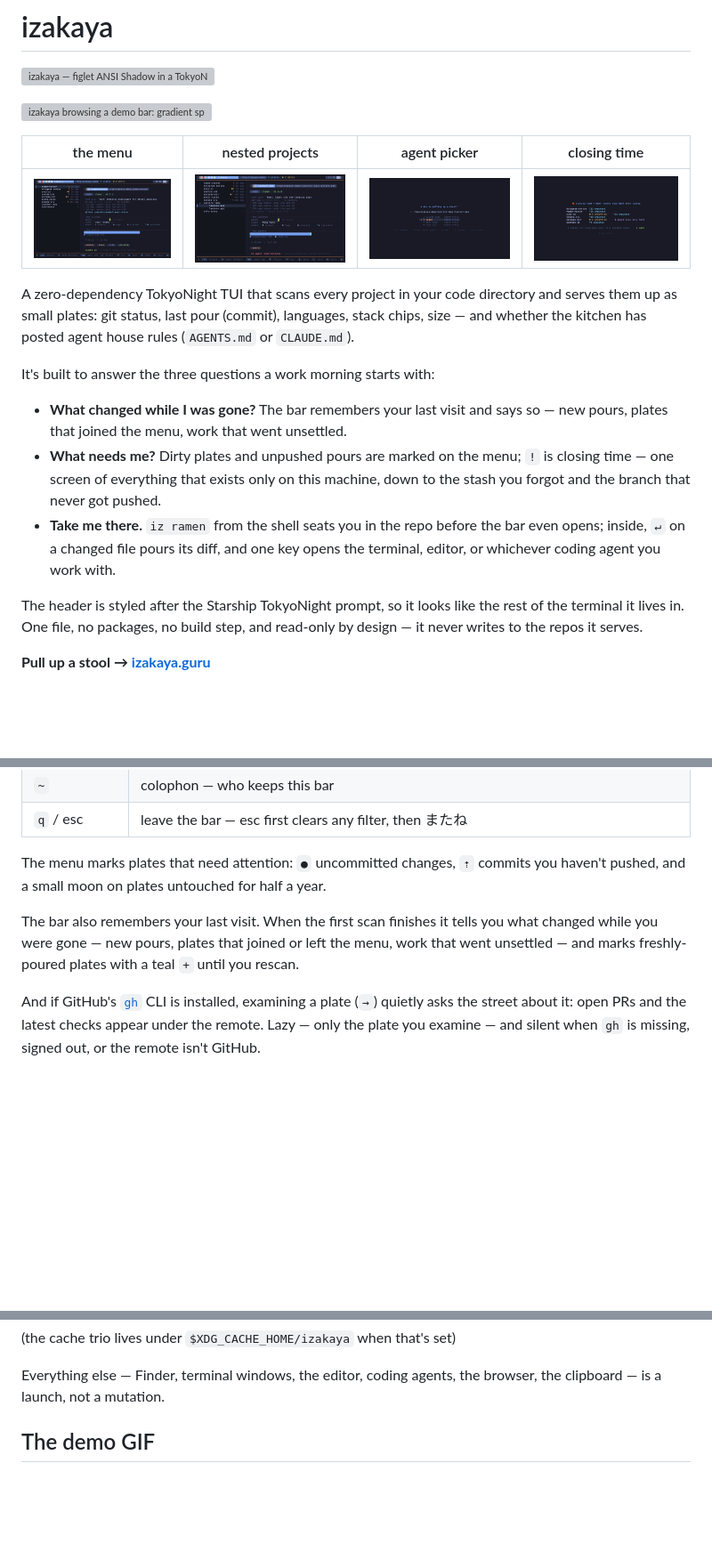
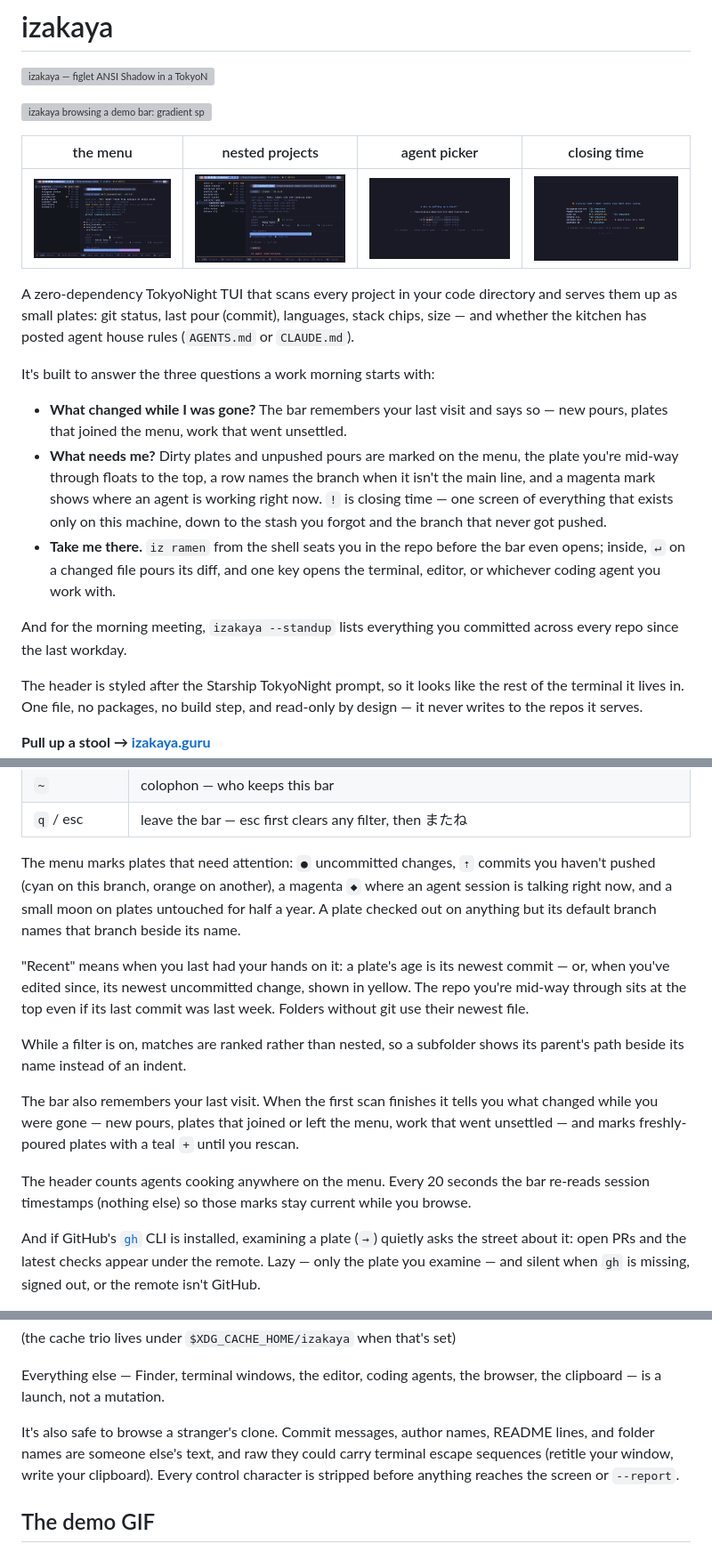
Before and after one commit to vajramatt/izakaya, a Markdown page: README.md, 3 parts joined by grey strips. Shown at 89% size. Drawn GitHub-style; pictures changed too: docs/screens/agents.png, docs/screens/closing-time.png, docs/screens/menu.png; blank space fills up the shorter version; grey boxes are pictures that could not be loaded.

```diff
--- a/README.md
+++ b/README.md
@@ -17,12 +17,18 @@ It's built to answer the three questions a work morning starts with:
 
 - **What changed while I was gone?** The bar remembers your last visit and
   says so — new pours, plates that joined the menu, work that went unsettled.
-- **What needs me?** Dirty plates and unpushed pours are marked on the menu;
-  `!` is closing time — one screen of everything that exists only on this
-  machine, down to the stash you forgot and the branch that never got pushed.
+- **What needs me?** Dirty plates and unpushed pours are marked on the menu,
+  the plate you're mid-way through floats to the top, a row names the branch
+  when it isn't the main line, and a magenta mark shows where an agent is
+  working right now. `!` is closing time — one screen of everything that
+  exists only on this machine, down to the stash you forgot and the branch
+  that never got pushed.
 - **Take me there.** `iz ramen` from the shell seats you in the repo before
   the bar even opens; inside, `↵` on a changed file pours its diff, and one
   key opens the terminal, editor, or whichever coding agent you work with.
+
+And for the morning meeting, `izakaya --standup` lists everything you
+committed across every repo since the last workday.
 
 The header is styled after the Starship TokyoNight prompt, so it looks like
 the rest of the terminal it lives in. One file, no packages, no build step,
@@ -179,13 +185,27 @@ which directories count as projects.
 | `q` / esc | leave the bar — esc first clears any filter, then またね |
 
 The menu marks plates that need attention: `●` uncommitted changes, `⇡`
-commits you haven't pushed, and a small moon on plates untouched for half
-a year.
+commits you haven't pushed (cyan on this branch, orange on another), a
+magenta `◆` where an agent session is talking right now, and a small moon on
+plates untouched for half a year. A plate checked out on anything but its
+default branch names that branch beside its name.
+
+"Recent" means when you last had your hands on it: a plate's age is its
+newest commit — or, when you've edited since, its newest uncommitted change,
+shown in yellow. The repo you're mid-way through sits at the top even if its
+last commit was last week. Folders without git use their newest file.
+
+While a filter is on, matches are ranked rather than nested, so a subfolder
+shows its parent's path beside its name instead of an indent.
 
 The bar also remembers your last visit. When the first scan finishes it
 tells you what changed while you were gone — new pours, plates that joined
 or left the menu, work that went unsettled — and marks freshly-poured
 plates with a teal `+` until you rescan.
+
+The header counts agents cooking anywhere on the menu. Every 20 seconds the
+bar re-reads session timestamps (nothing else) so those marks stay current
+while you browse.
 
 And if GitHub's [`gh`](https://cli.github.com) CLI is installed, examining
 a plate (`→`) quietly asks the street about it: open PRs and the latest
@@ -434,6 +469,12 @@ its own:
 
 Everything else — Finder, terminal windows, the editor, coding agents, the
 browser, the clipboard — is a launch, not a mutation.
+
+It's also safe to browse a stranger's clone. Commit messages, author names,
+README lines, and folder names are someone else's text, and raw they could
+carry terminal escape sequences (retitle your window, write your clipboard).
+Every control character is stripped before anything reaches the screen or
+`--report`.
 
 ## The demo GIF
 
```
Also changed, not shown: other parts of README.md (+19 -4 lines), CLAUDE.md (+12 -2 lines), docs/screens/peek.png, 6 other files.
